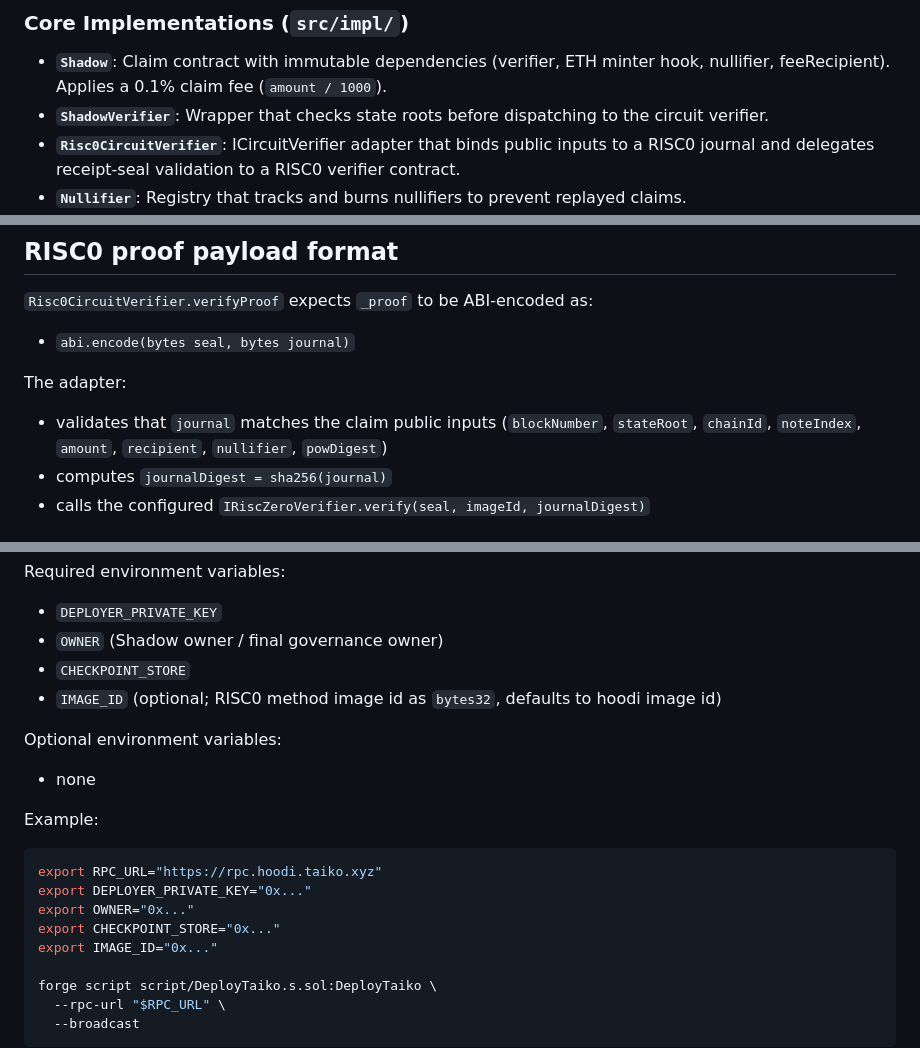
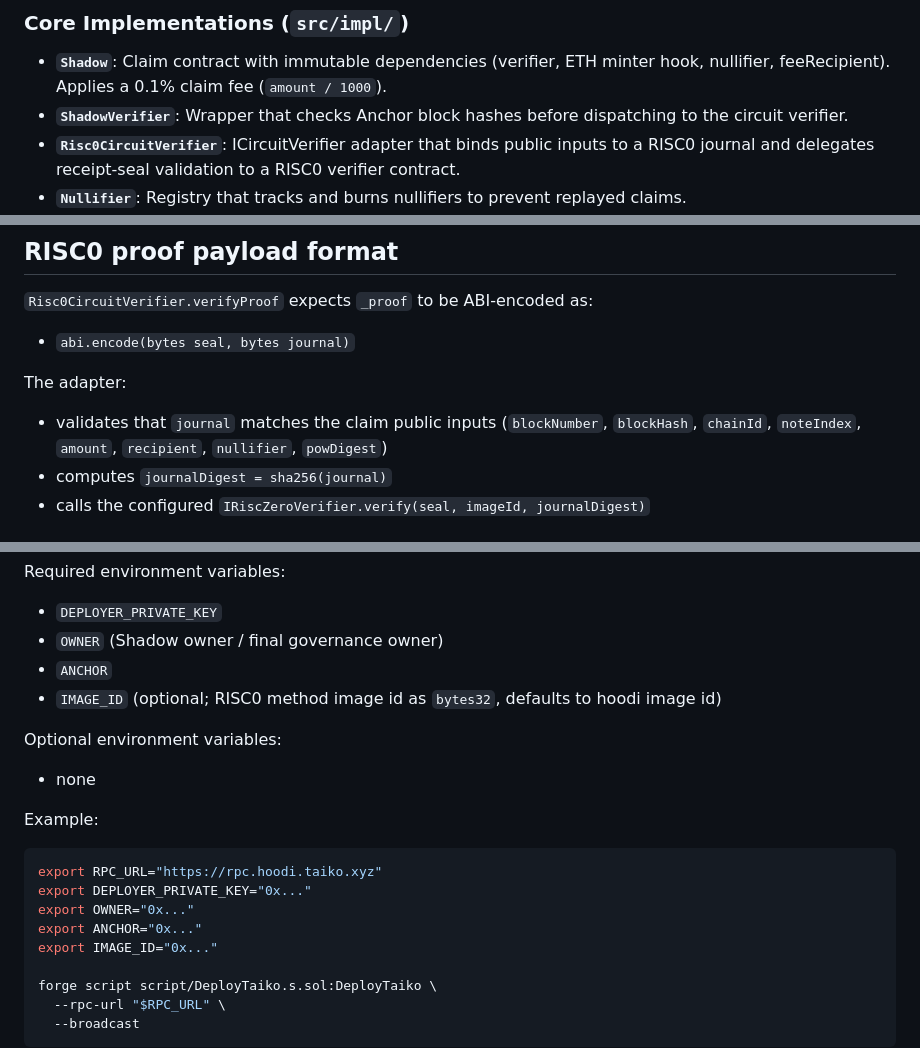
Before and after one commit to taikoxyz/shadow, a Markdown page: packages/contracts/README.md, 3 parts joined by grey strips. Drawn GitHub-style.

```diff
--- a/packages/contracts/README.md
+++ b/packages/contracts/README.md
@@ -17,7 +17,7 @@
 
 ### Core Implementations (`src/impl/`)
 - **`Shadow`**: Claim contract with immutable dependencies (verifier, ETH minter hook, nullifier, feeRecipient). Applies a 0.1% claim fee (`amount / 1000`).
-- **`ShadowVerifier`**: Wrapper that checks state roots before dispatching to the circuit verifier.
+- **`ShadowVerifier`**: Wrapper that checks Anchor block hashes before dispatching to the circuit verifier.
 - **`Risc0CircuitVerifier`**: ICircuitVerifier adapter that binds public inputs to a RISC0 journal and delegates receipt-seal validation to a RISC0 verifier contract.
 - **`Nullifier`**: Registry that tracks and burns nullifiers to prevent replayed claims.
 - **`DummyEtherMinter`**: No-op minter used in local/testing deployments; emits `EthMinted(recipient, amount)`.
@@ -41,7 +41,7 @@ Mocks for every interface live under `test/mocks` to keep integration tests herm
 
 The adapter:
 
-- validates that `journal` matches the claim public inputs (`blockNumber`, `stateRoot`, `chainId`, `noteIndex`, `amount`, `recipient`, `nullifier`, `powDigest`)
+- validates that `journal` matches the claim public inputs (`blockNumber`, `blockHash`, `chainId`, `noteIndex`, `amount`, `recipient`, `nullifier`, `powDigest`)
 - computes `journalDigest = sha256(journal)`
 - calls the configured `IRiscZeroVerifier.verify(seal, imageId, journalDigest)`
 
@@ -59,7 +59,7 @@ Required environment variables:
 
 - `DEPLOYER_PRIVATE_KEY`
 - `OWNER` (Shadow owner / final governance owner)
-- `CHECKPOINT_STORE`
+- `ANCHOR`
 - `IMAGE_ID` (optional; RISC0 method image id as `bytes32`, defaults to hoodi image id)
 
 Optional environment variables:
@@ -72,7 +72,7 @@ Example:
 export RPC_URL="https://rpc.hoodi.taiko.xyz"
 export DEPLOYER_PRIVATE_KEY="0x..."
 export OWNER="0x..."
-export CHECKPOINT_STORE="0x..."
+export ANCHOR="0x..."
 export IMAGE_ID="0x..."
 
 forge script script/DeployTaiko.s.sol:DeployTaiko \
```
Also changed, not shown: DEPLOYMENT_HOODI_REPORT.md (added, +70 -0 lines), packages/risc0-prover/README.md (+2 -2 lines).
